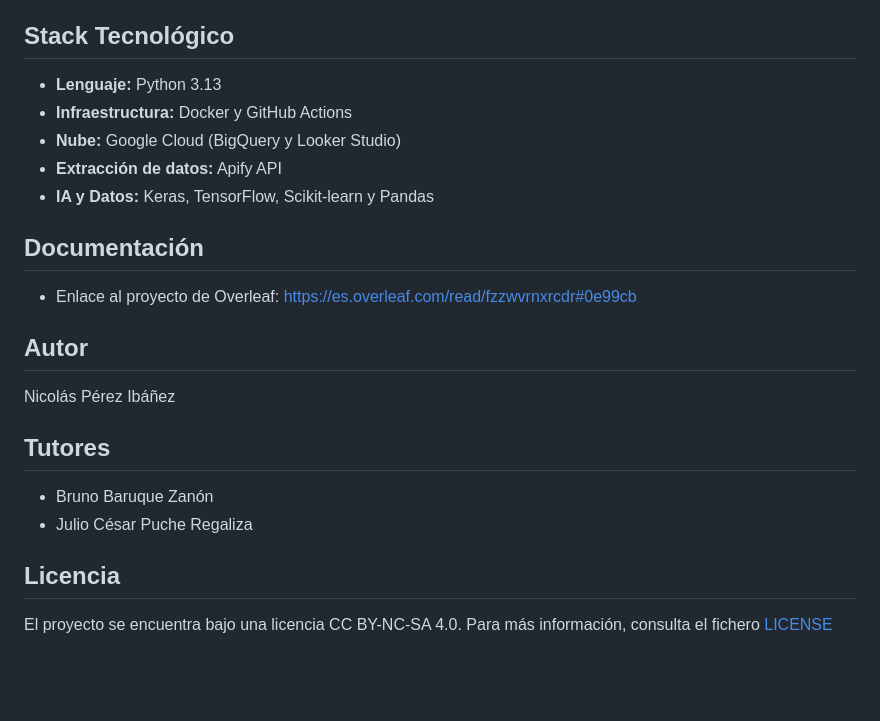
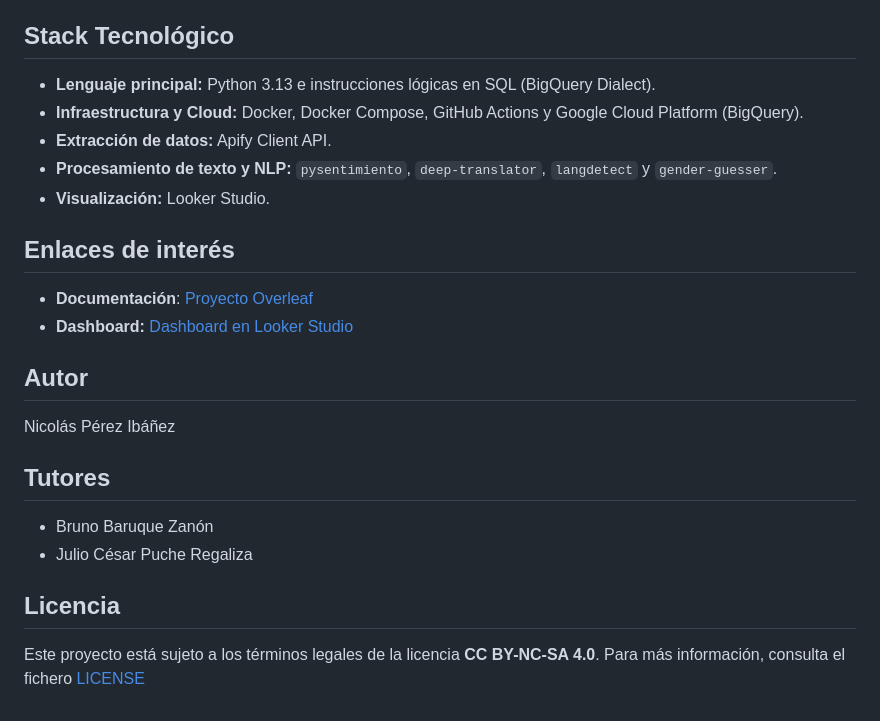
Before and after one commit to Nicop17/TFG-Boletin-Turismo-Burgos, a Markdown page: README.md, the part around one of its changes. GitHub-like rendering; blank space fills up the shorter version.

```diff
--- a/README.md
+++ b/README.md
@@ -27,13 +25,14 @@ El proyecto se organiza en diferentes etapas conectadas entre sí, tal y como se
 
 ## Stack Tecnológico
-- **Lenguaje:** Python 3.13
-- **Infraestructura:** Docker y GitHub Actions
-- **Nube:** Google Cloud (BigQuery y Looker Studio)
-- **Extracción de datos:** Apify API
-- **IA y Datos:** Keras, TensorFlow, Scikit-learn y Pandas
+- **Lenguaje principal:** Python 3.13 e instrucciones lógicas en SQL (BigQuery Dialect).
+- **Infraestructura y Cloud:** Docker, Docker Compose, GitHub Actions y Google Cloud Platform (BigQuery).
+- **Extracción de datos:** Apify Client API.
+- **Procesamiento de texto y NLP:** `pysentimiento`, `deep-translator`, `langdetect` y `gender-guesser`.
+- **Visualización:** Looker Studio.
 
-## Documentación
- - Enlace al proyecto de Overleaf: https://es.overleaf.com/read/fzzwvrnxrcdr#0e99cb
+## Enlaces de interés
+ - **Documentación**: [Proyecto Overleaf](https://es.overleaf.com/read/fzzwvrnxrcdr#0e99cb)
+ - **Dashboard:** [Dashboard en Looker Studio](https://datastudio.google.com/reporting/57960b6b-29fb-41fa-84f3-e6e0fd5e770a)
 
 ## Autor
   Nicolás Pérez Ibáñez
@@ -43,4 +42,4 @@ El proyecto se organiza en diferentes etapas conectadas entre sí, tal y como se
  - Julio César Puche Regaliza
 
 ## Licencia
-El proyecto se encuentra bajo una licencia CC BY-NC-SA 4.0. Para más información, consulta el fichero [LICENSE](https://github.com/Nicop17/TFG-Boletin-Turismo-Burgos/blob/main/LICENSE)
+Este proyecto está sujeto a los términos legales de la licencia **CC BY-NC-SA 4.0**. Para más información, consulta el fichero [LICENSE](https://github.com/Nicop17/TFG-Boletin-Turismo-Burgos/blob/main/LICENSE)
```
Also changed, not shown: other parts of README.md (+13 -15 lines).
